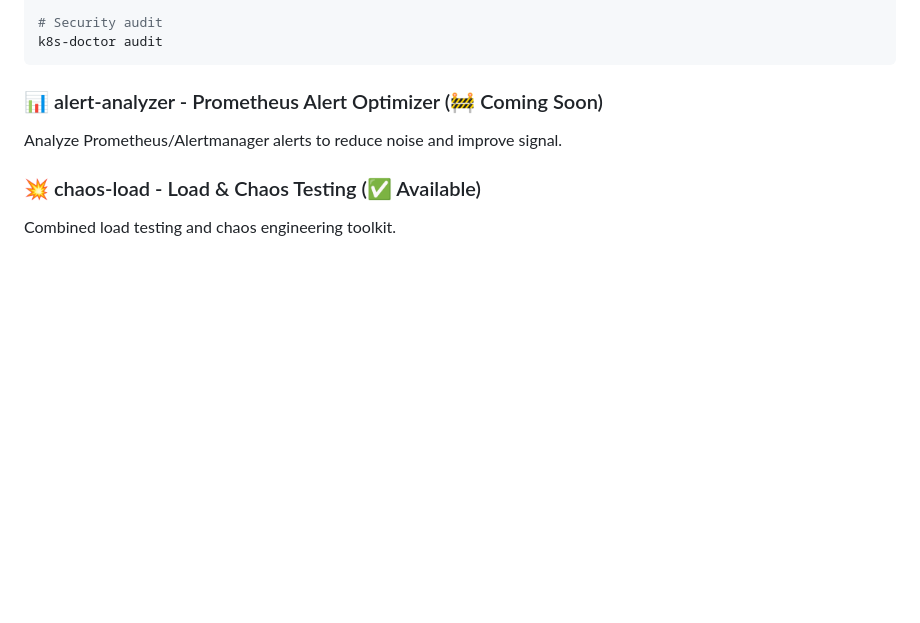
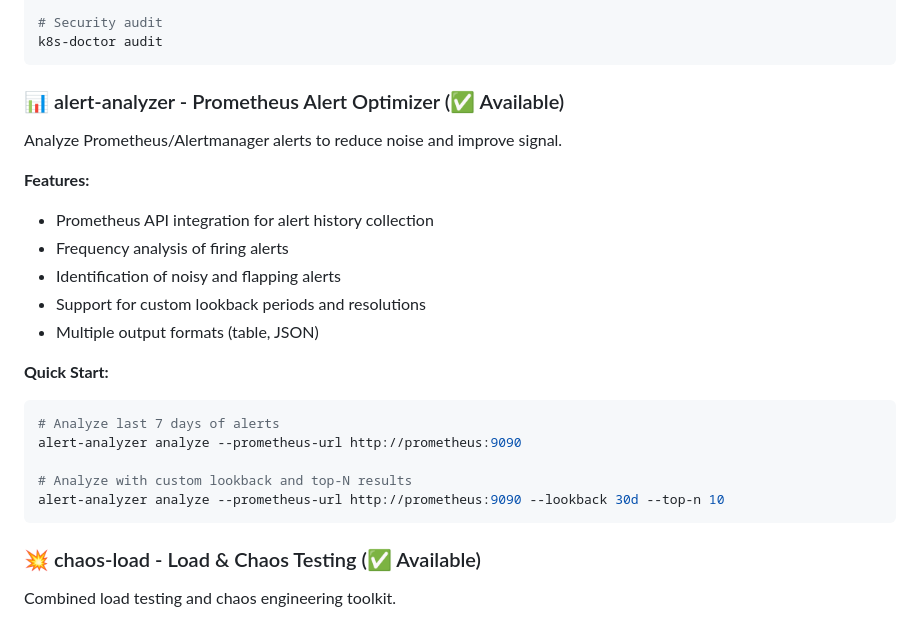
Before and after one commit to neogan74/sre-toolkit, a Markdown page: README.md, the part around the change. Drawn GitHub-style; blank space fills up the shorter version.

Commit message:
docs: added missed alert-analyzer

````diff
--- a/README.md
+++ b/README.md
@@ -42,9 +42,25 @@ k8s-doctor diagnostics
 k8s-doctor audit
 ```
 
-### 📊 alert-analyzer - Prometheus Alert Optimizer (🚧 Coming Soon)
+### 📊 alert-analyzer - Prometheus Alert Optimizer (✅ Available)
 
 Analyze Prometheus/Alertmanager alerts to reduce noise and improve signal.
+
+**Features:**
+- Prometheus API integration for alert history collection
+- Frequency analysis of firing alerts
+- Identification of noisy and flapping alerts
+- Support for custom lookback periods and resolutions
+- Multiple output formats (table, JSON)
+
+**Quick Start:**
+```bash
+# Analyze last 7 days of alerts
+alert-analyzer analyze --prometheus-url http://prometheus:9090
+
+# Analyze with custom lookback and top-N results
+alert-analyzer analyze --prometheus-url http://prometheus:9090 --lookback 30d --top-n 10
+```
 
 ### 💥 chaos-load - Load & Chaos Testing (✅ Available)
 
````
